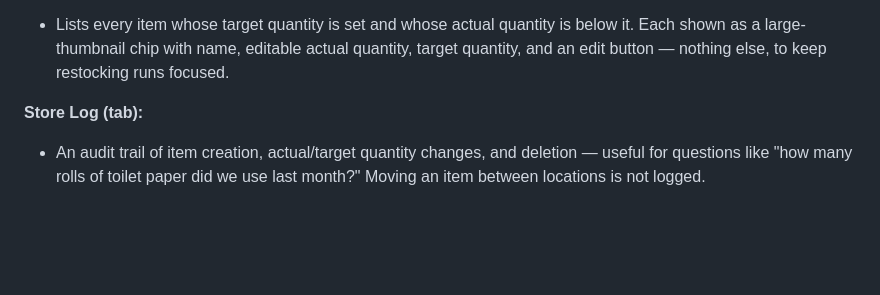
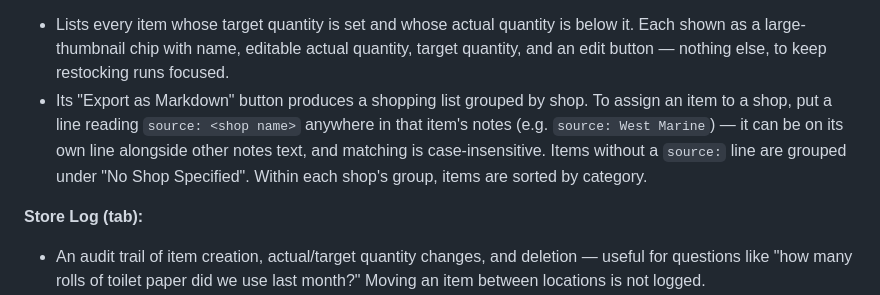
Before and after one commit to BoatHacks/signalk-stowage-mgmt, a Markdown page: README.md, the part around the change. GitHub-like rendering; blank space fills up the shorter version.

Commit message:
README: document the source: notes convention for shopping list grouping
Explains that adding a 'source: <shop name>' line to an item's notes
groups it by shop in the Understocked page's markdown export, which
was implemented but never documented.

```diff
--- a/README.md
+++ b/README.md
@@ -166,6 +166,12 @@ go to **Server → App Store**, search for "Stowage Management", and click
   is below it. Each shown as a large-thumbnail chip with name, editable
   actual quantity, target quantity, and an edit button — nothing else, to
   keep restocking runs focused.
+- Its "Export as Markdown" button produces a shopping list grouped by
+  shop. To assign an item to a shop, put a line reading `source: <shop
+  name>` anywhere in that item's notes (e.g. `source: West Marine`) — it
+  can be on its own line alongside other notes text, and matching is
+  case-insensitive. Items without a `source:` line are grouped under "No
+  Shop Specified". Within each shop's group, items are sorted by category.
 
 **Store Log (tab):**
 - An audit trail of item creation, actual/target quantity changes, and
```
